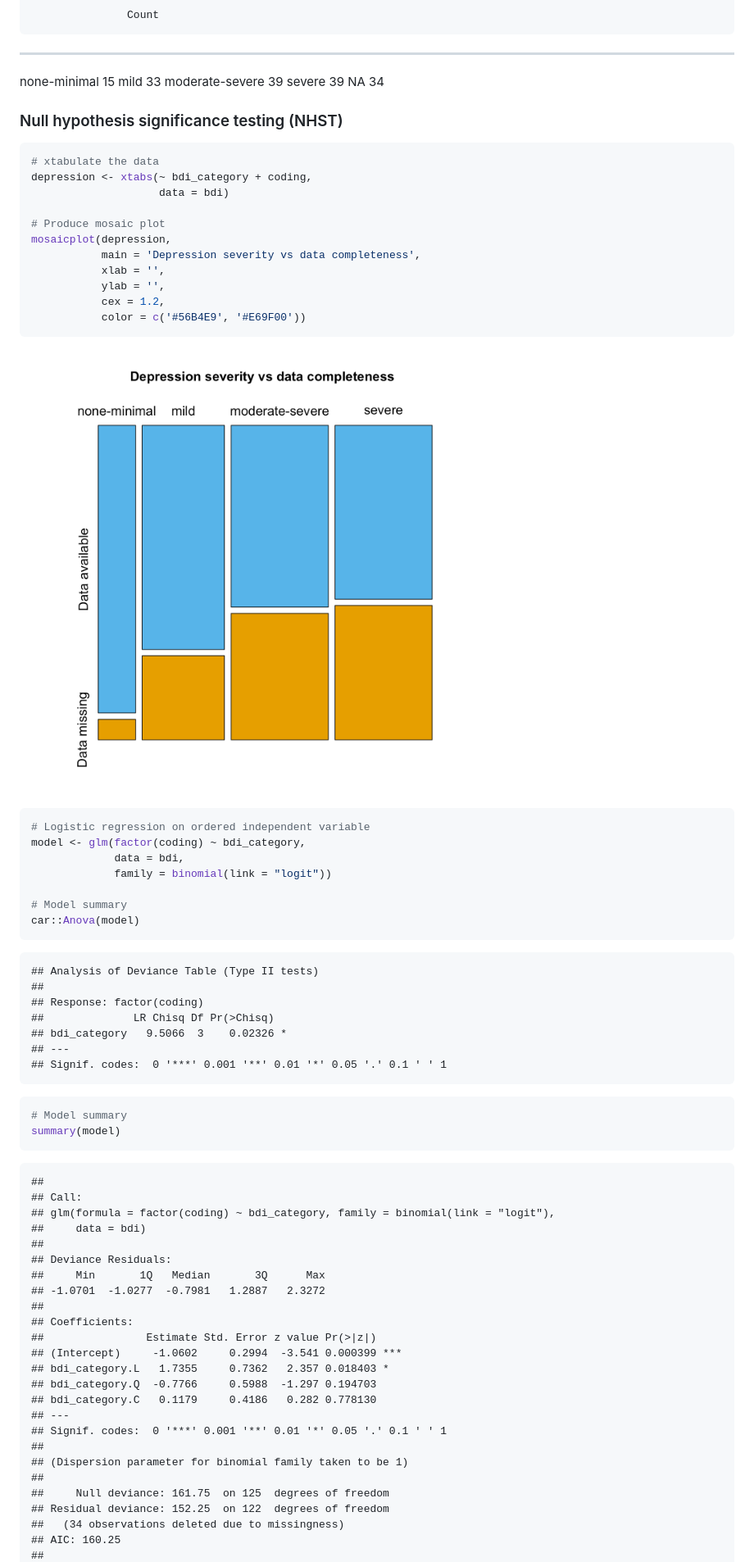
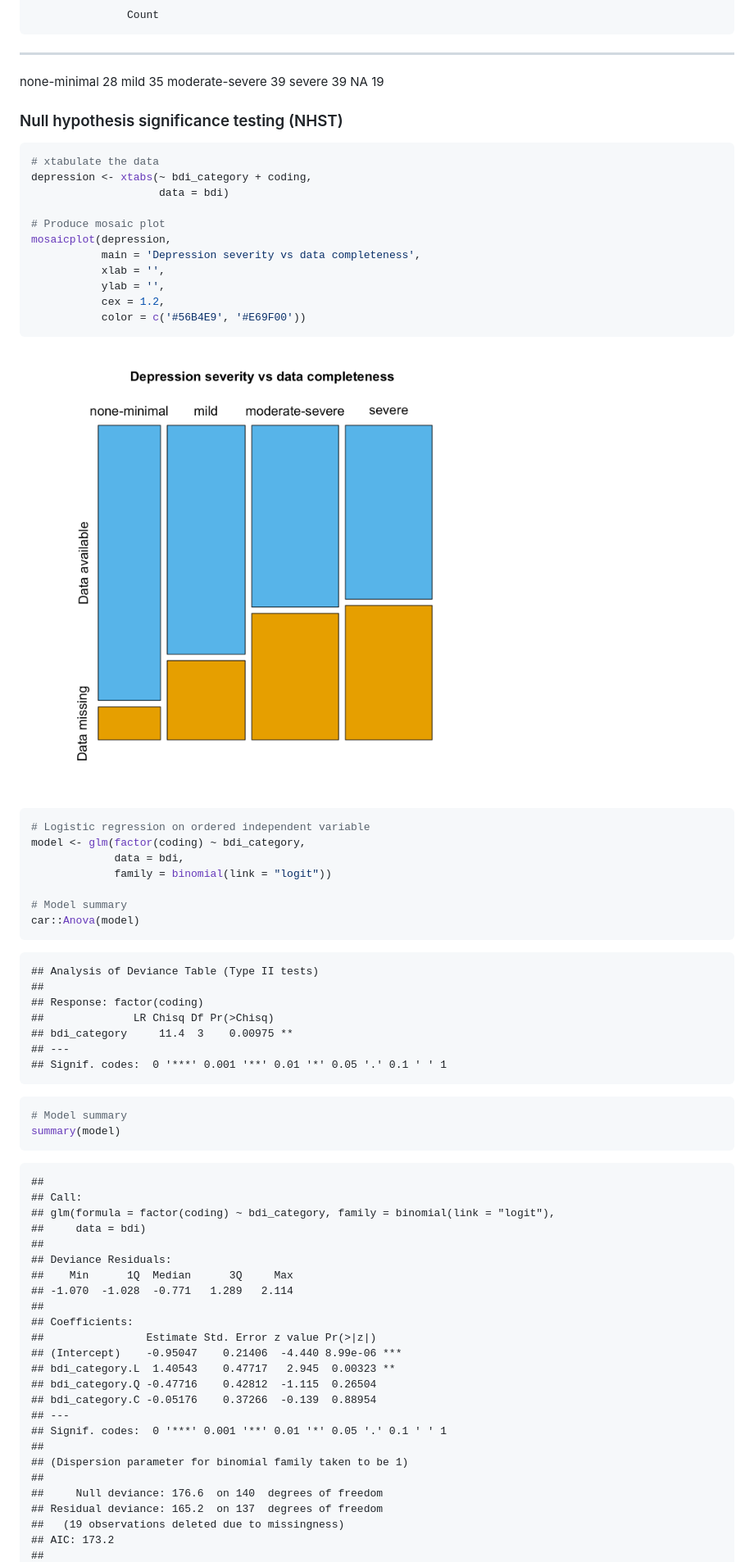
Before and after one commit to kamermanpr/HIP-study, a Markdown page: dropout_predictors.md, the part around the change printed below. Shown: that part at 82% size. GitHub-like rendering; pictures changed too: figures/dropout-predictors/depression_nhst-1.png.

````diff
--- a/dropout_predictors.md
+++ b/dropout_predictors.md
@@ -276,11 +276,11 @@ Table: BDI severity category
 
                    Count
 ----------------  ------
-none-minimal          15
-mild                  33
+none-minimal          28
+mild                  35
 moderate-severe       39
 severe                39
-NA                    34
+NA                    19
 
 ### Null hypothesis significance testing (NHST)
 
@@ -316,7 +316,7 @@ car::Anova(model)
 ##
 ## Response: factor(coding)
 ##              LR Chisq Df Pr(>Chisq)
-## bdi_category   9.5066  3    0.02326 *
+## bdi_category     11.4  3    0.00975 **
 ## ---
 ## Signif. codes:  0 '***' 0.001 '**' 0.01 '*' 0.05 '.' 0.1 ' ' 1
 ```
@@ -333,22 +333,22 @@ summary(model)
 ##     data = bdi)
 ##
 ## Deviance Residuals:
-##     Min       1Q   Median       3Q      Max
-## -1.0701  -1.0277  -0.7981   1.2887   2.3272
+##    Min      1Q  Median      3Q     Max
+## -1.070  -1.028  -0.771   1.289   2.114
 ##
 ## Coefficients:
 ##                Estimate Std. Error z value Pr(>|z|)
-## (Intercept)     -1.0602     0.2994  -3.541 0.000399 ***
-## bdi_category.L   1.7355     0.7362   2.357 0.018403 *
-## bdi_category.Q  -0.7766     0.5988  -1.297 0.194703
-## bdi_category.C   0.1179     0.4186   0.282 0.778130
+## (Intercept)    -0.95047    0.21406  -4.440 8.99e-06 ***
+## bdi_category.L  1.40543    0.47717   2.945  0.00323 **
+## bdi_category.Q -0.47716    0.42812  -1.115  0.26504
+## bdi_category.C -0.05176    0.37266  -0.139  0.88954
 ## ---
 ## Signif. codes:  0 '***' 0.001 '**' 0.01 '*' 0.05 '.' 0.1 ' ' 1
 ##
 ## (Dispersion parameter for binomial family taken to be 1)
 ##
-##     Null deviance: 161.75  on 125  degrees of freedom
-## Residual deviance: 152.25  on 122  degrees of freedom
-##   (34 observations deleted due to missingness)
-## AIC: 160.25
+##     Null deviance: 176.6  on 140  degrees of freedom
+## Residual deviance: 165.2  on 137  degrees of freedom
+##   (19 observations deleted due to missingness)
+## AIC: 173.2
 ##
````
Also changed, not shown: other parts of dropout_predictors.md (+70 -19 lines), figures/dropout-predictors/manuscript-1.png (added), 1 other file.
